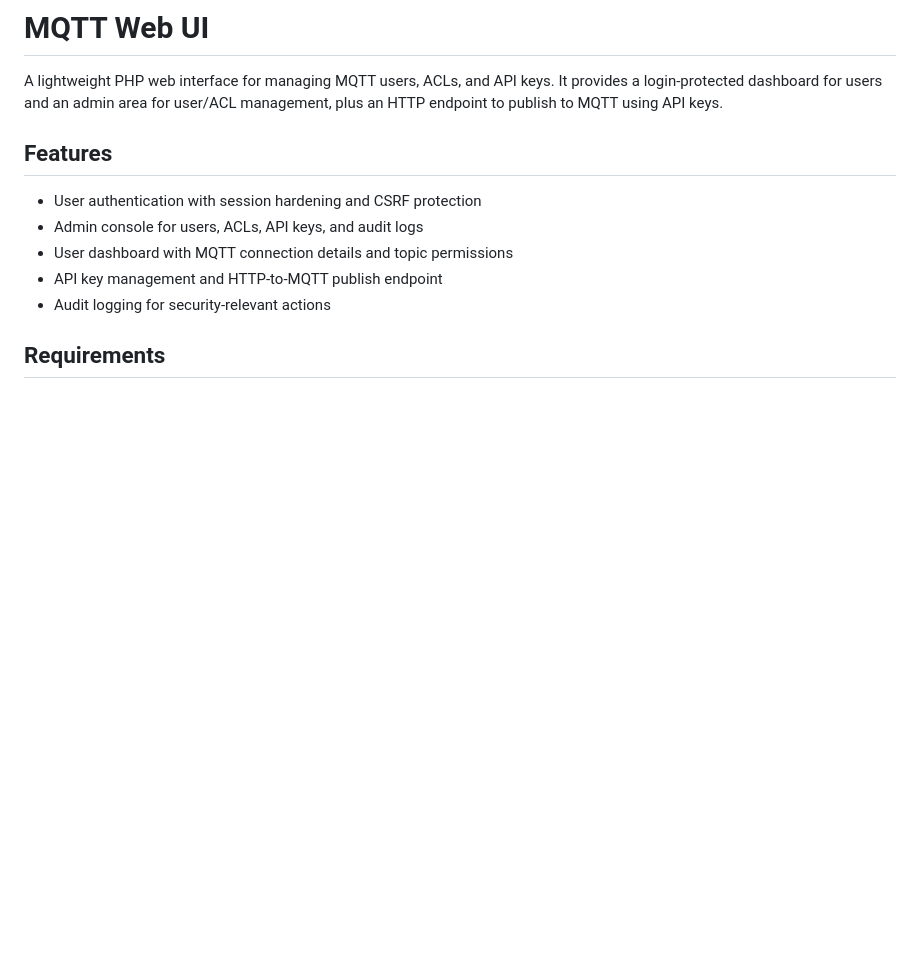
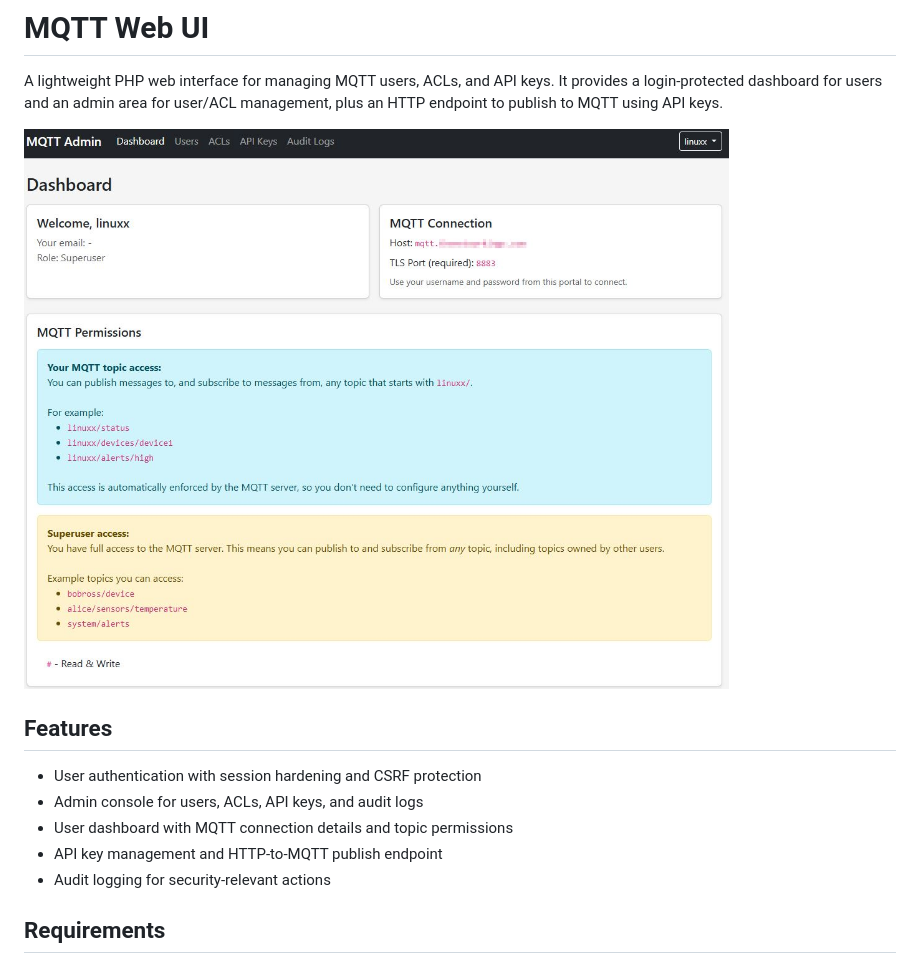
Before and after one commit to linuxx/MQTT-WebUI, a Markdown page: README.md, the part around the change. Drawn GitHub-style; blank space fills up the shorter version.

Commit message:
Added screenshot

```diff
--- a/README.md
+++ b/README.md
@@ -1,6 +1,8 @@
 # MQTT Web UI
 
 A lightweight PHP web interface for managing MQTT users, ACLs, and API keys. It provides a login-protected dashboard for users and an admin area for user/ACL management, plus an HTTP endpoint to publish to MQTT using API keys.
+
+![Dashboard Screenshot](https://github.com/linuxx/MQTT-WebUI/blob/main/screenshots/Dashboard.jpg?raw=true)
 
 ## Features
 
```
